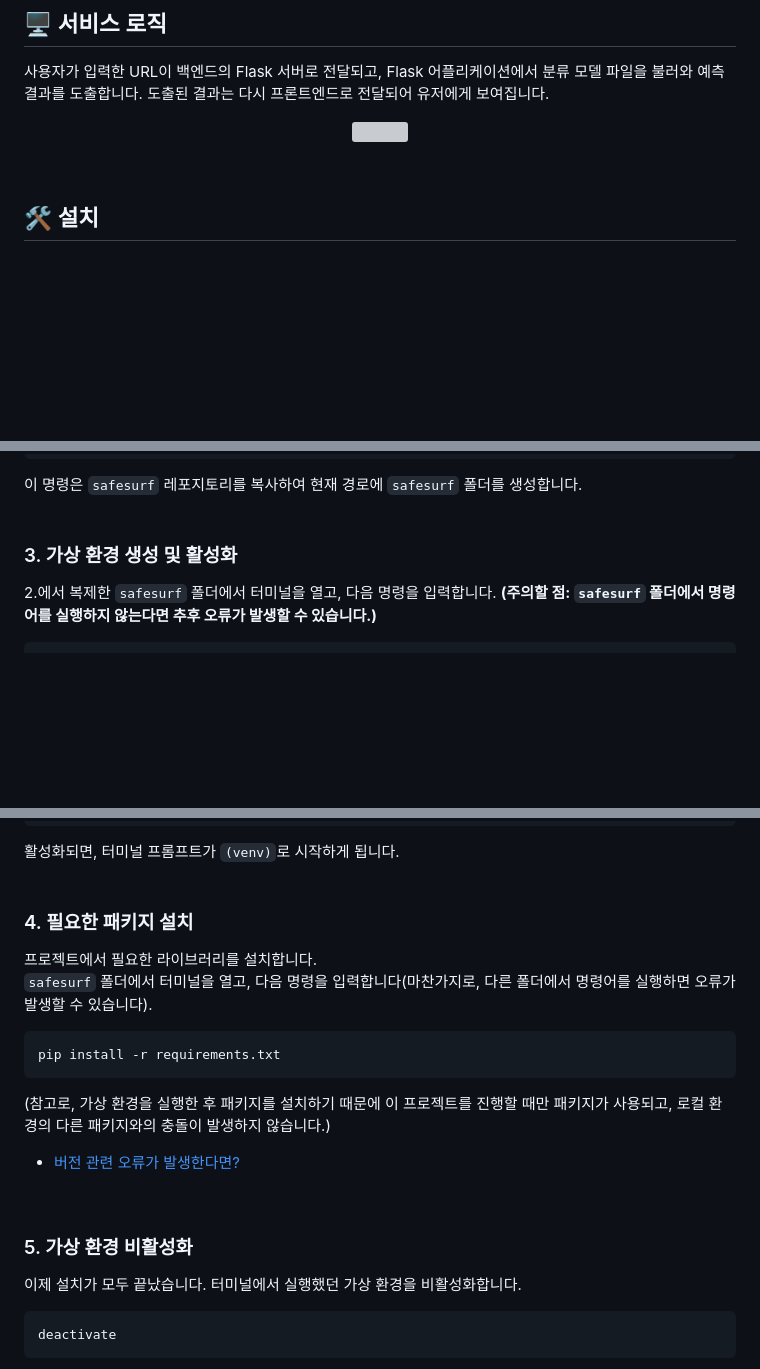
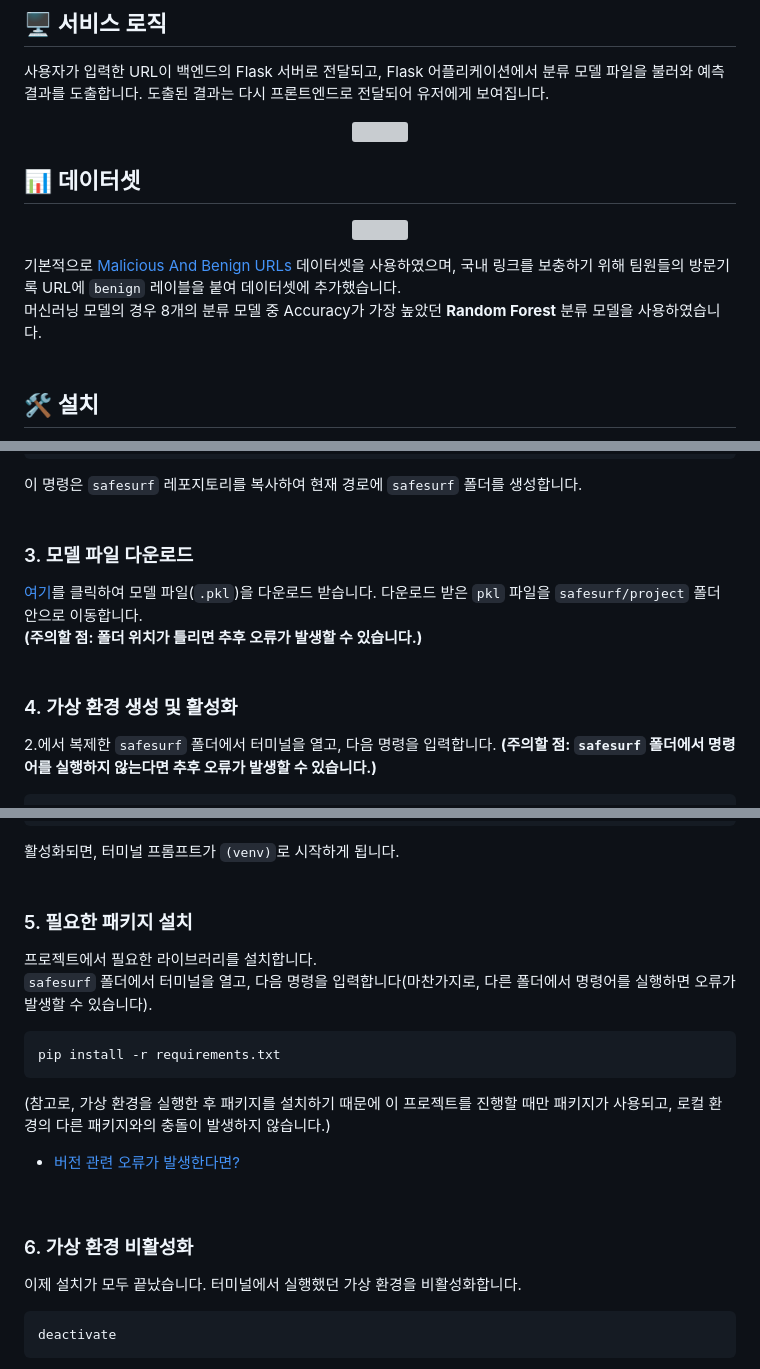
Before and after one commit to ben020410/safesurf, a Markdown page: README.md, 3 parts joined by grey strips. Rendered like a GitHub page; blank space fills up the shorter version; grey boxes are pictures that could not be loaded.

````diff
--- a/README.md
+++ b/README.md
@@ -24,6 +24,14 @@
 <p align="center">
   <img src="https://github.com/user-attachments/assets/5f964ea0-03df-4885-bb4d-9775b9fe1321" width="800"/>
 </p>
+
+## 📊 데이터셋
+<p align="center">
+  <img src="https://github.com/user-attachments/assets/48745aba-688a-4e81-a9a8-ad3ba7340df3" width="800"/>
+</p>
+
+기본적으로 [Malicious And Benign URLs](https://www.kaggle.com/datasets/siddharthkumar25/malicious-and-benign-urls) 데이터셋을 사용하였으며, 국내 링크를 보충하기 위해 팀원들의 방문기록 URL에 `benign` 레이블을 붙여 데이터셋에 추가했습니다. <br>
+머신러닝 모델의 경우 8개의 분류 모델 중 Accuracy가 가장 높았던 **Random Forest** 분류 모델을 사용하였습니다. <br>
 <br>
 
 
@@ -52,7 +60,13 @@ git clone https://github.com/ben020410/safesurf.git
 이 명령은 `safesurf` 레포지토리를 복사하여 현재 경로에 `safesurf` 폴더를 생성합니다. <br>
 <br>
 
-### 3. 가상 환경 생성 및 활성화
+### 3. 모델 파일 다운로드
+[여기](https://drive.google.com/file/d/15mL7pKk4qz9WIWoimGQPkP_nGG9hr6wz/view?usp=sharing)를 클릭하여 모델 파일(`.pkl`)을 다운로드 받습니다.
+다운로드 받은 `pkl` 파일을 `safesurf/project` 폴더 안으로 이동합니다. <br>
+**(주의할 점: 폴더 위치가 틀리면 추후 오류가 발생할 수 있습니다.)** <br>
+<br>
+
+### 4. 가상 환경 생성 및 활성화
 2.에서 복제한 `safesurf` 폴더에서 터미널을 열고, 다음 명령을 입력합니다.
 **(주의할 점: `safesurf` 폴더에서 명령어를 실행하지 않는다면 추후 오류가 발생할 수 있습니다.)** <br>
 ```bash
@@ -74,7 +88,7 @@ source venv/bin/activate
 활성화되면, 터미널 프롬프트가 `(venv)`로 시작하게 됩니다. <br>
 <br>
 
-### 4. 필요한 패키지 설치
+### 5. 필요한 패키지 설치
 프로젝트에서 필요한 라이브러리를 설치합니다. <br>
 `safesurf` 폴더에서 터미널을 열고, 다음 명령을 입력합니다(마찬가지로, 다른 폴더에서 명령어를 실행하면 오류가 발생할 수 있습니다). <br>
 ```bash
@@ -85,7 +99,7 @@ pip install -r requirements.txt
 - [버전 관련 오류가 발생한다면?](https://github.com/ben020410/safesurf/issues/2)
 <br>
 
-### 5. 가상 환경 비활성화
+### 6. 가상 환경 비활성화
 이제 설치가 모두 끝났습니다. 터미널에서 실행했던 가상 환경을 비활성화합니다. <br>
 ```
 deactivate
````
